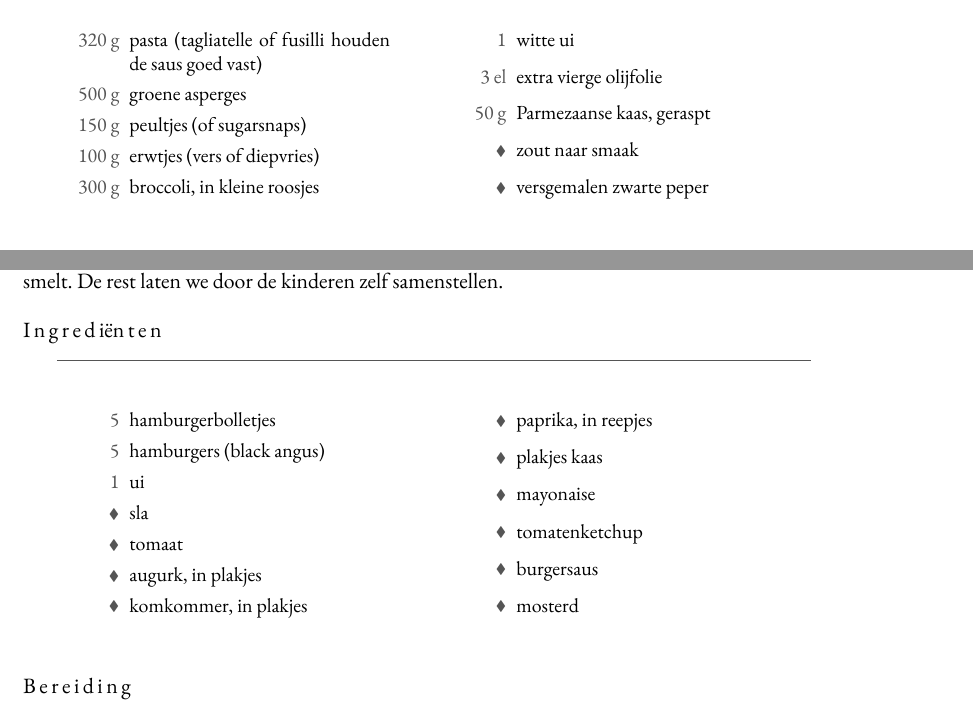
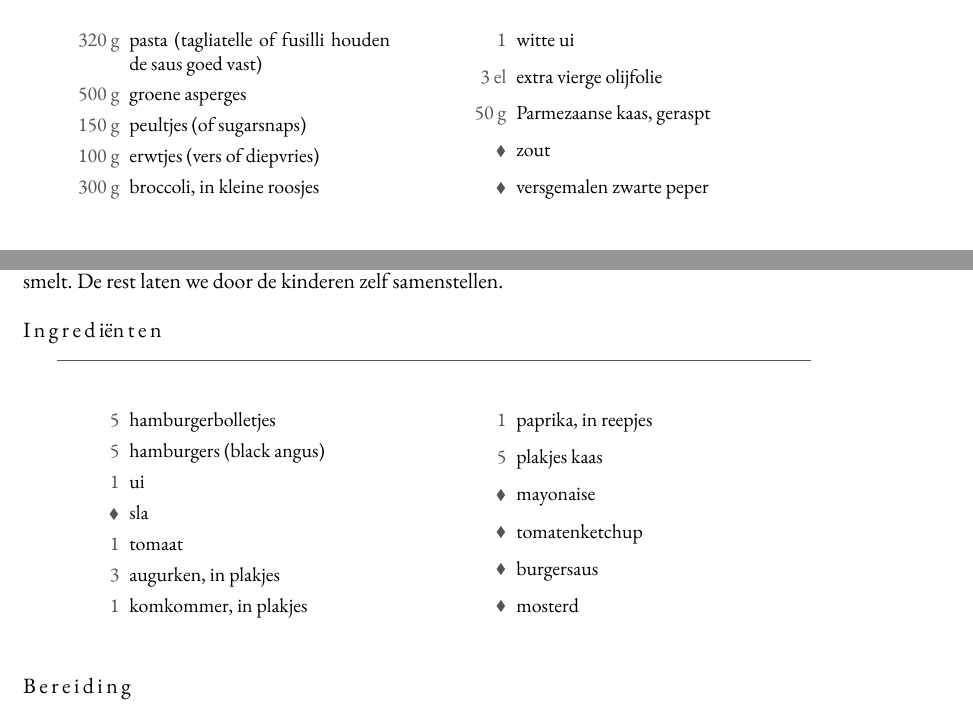
Before and after one commit to spoorcc/kookboek, a LaTeX book (main.tex, which reads recipes/broodje-hamburger.tex, recipes/pasta-primavera.tex): two parts of pages 25 and 99 of 133, joined at a grey line, cut so that both start at the same text. Compiled offline with XeLaTeX; a missing font is replaced by an installed copy or a similar font.

Commit message:
Simplify "zout naar smaak" to "zout"; add explicit amounts to Broodje hamburger
Pasta primavera's zout entry now matches the plain "zout" style used
elsewhere. Broodje hamburger's tomato, cucumber, pickle, pepper, and
cheese were all bulleted "op gevoel" items; gave them explicit counts
(1 tomaat, 1 komkommer, 3 augurken, 1 paprika, 5 plakjes kaas) sized
for the recipe's 5 servings.

```diff
--- a/recipes/broodje-hamburger.tex
+++ b/recipes/broodje-hamburger.tex
@@ -16,11 +16,11 @@ dat op de hete burger smelt. De rest laten we door de kinderen zelf samenstellen
   \ing{5}{hamburgers (black angus)}\index[register]{Hamburger}
   \ing{1}{ui}\index[register]{Ui}
   \ingb{sla}
-  \ingb{tomaat}
-  \ingb{augurk, in plakjes}
-  \ingb{komkommer, in plakjes}
-  \ingb{paprika, in reepjes}
-  \ingb{plakjes kaas}
+  \ing{1}{tomaat}
+  \ing{3}{augurken, in plakjes}
+  \ing{1}{komkommer, in plakjes}
+  \ing{1}{paprika, in reepjes}
+  \ing{5}{plakjes kaas}
   \ingb{mayonaise}
   \ingb{tomatenketchup}
   \ingb{burgersaus}
--- a/recipes/pasta-primavera.tex
+++ b/recipes/pasta-primavera.tex
@@ -24,7 +24,7 @@ nodig. Kook de pasta zeer al dente, want hij gaart nog even mee in de pan.
   \ing{1}{witte ui}
   \ing{3 el}{extra vierge olijfolie}
   \ing{50 g}{Parmezaanse kaas, geraspt}\index[register]{Parmezaanse kaas}
-  \ingb{zout naar smaak}
+  \ingb{zout}
   \ingb{versgemalen zwarte peper}
 \end{ingredients}
 
```
